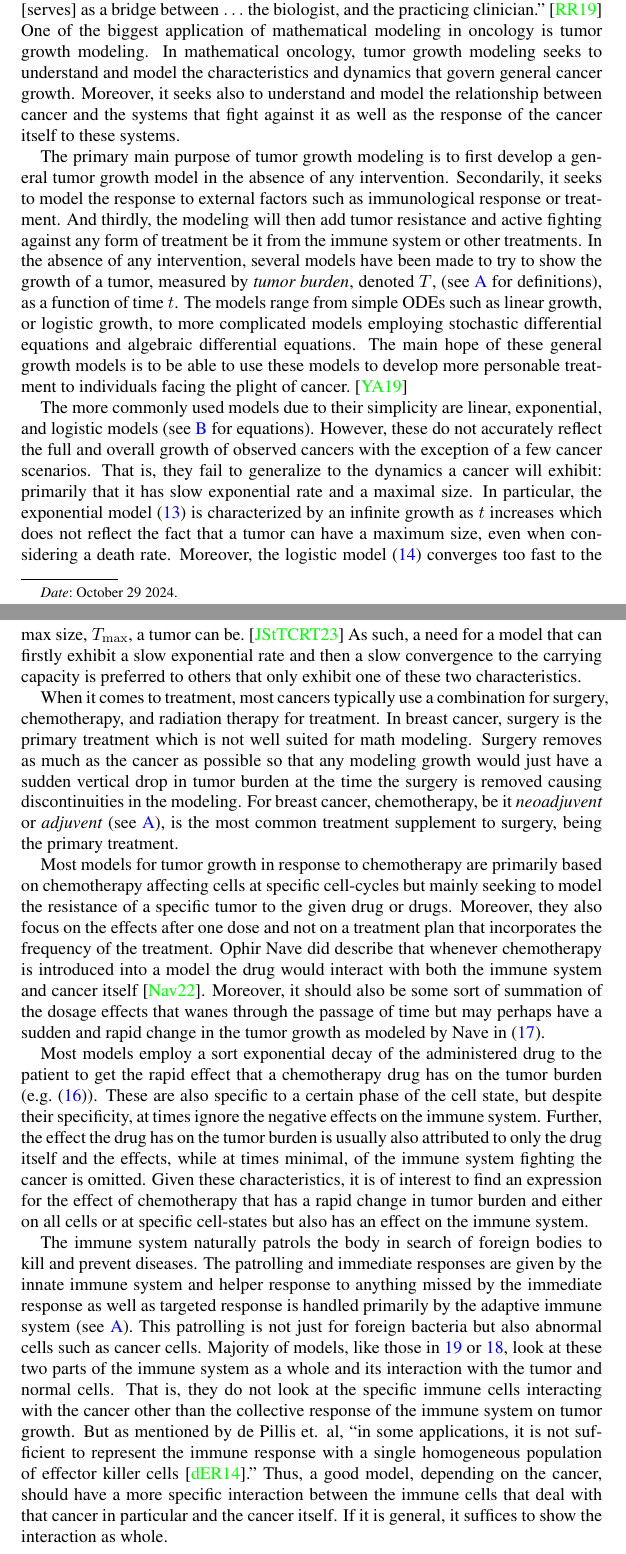
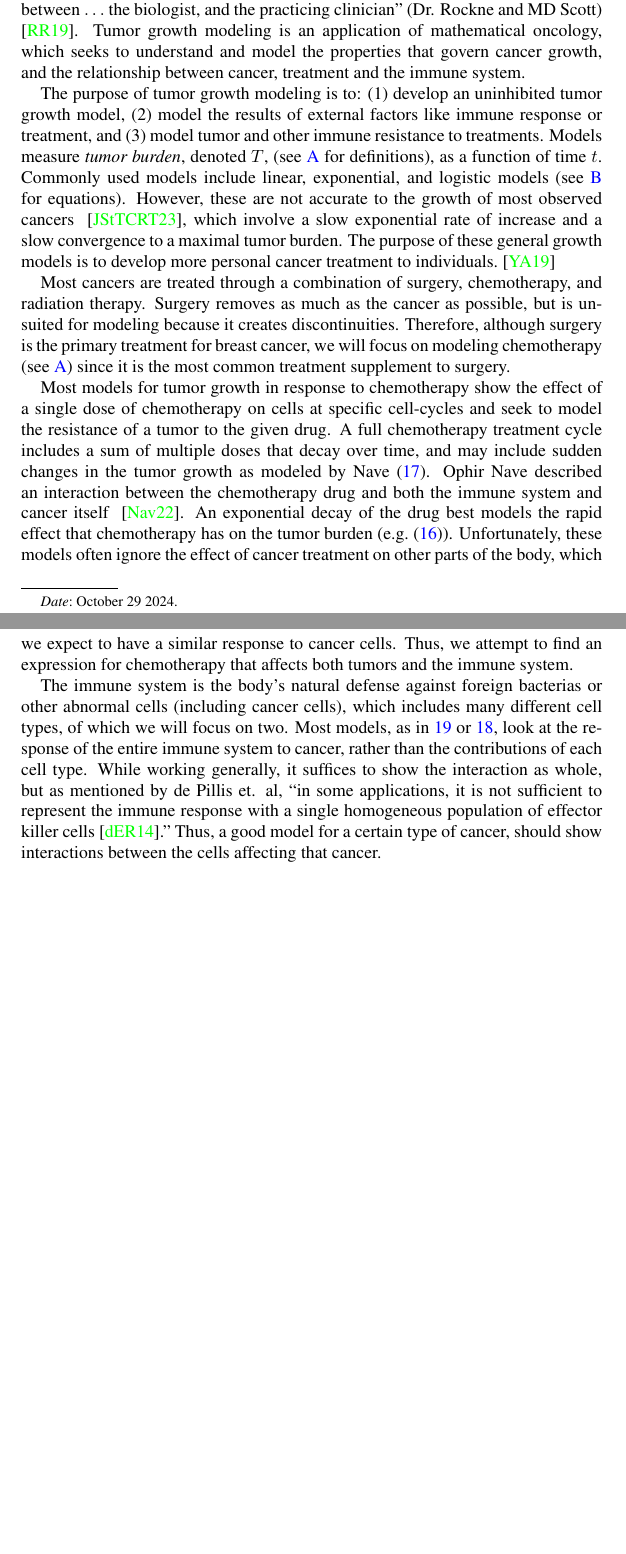
Before and after one commit to oescoba2/Vol4FallProj, a LaTeX paper (Oscar_workspace/second_draft.tex): two parts of pages 1 and 2 of 14 before the commit and two parts of pages 1 and 2 of 13 after it, joined at a grey line, cut so that both start at the same text, the shorter picture padded with empty space. Compiled offline with pdfLaTeX; a LaTeX package or settings file that is missing is left out.

Commit message:
Short Intro

```diff
--- a/Oscar_workspace/second_draft.tex
+++ b/Oscar_workspace/second_draft.tex
@@ -27,37 +27,29 @@ Place abstract here. The abstract summarizes in one paragraph the main question
 %% First Section
 \section{Background/Motivation}
 
-Mathematical oncology is field of oncology, the study of cancer, that employs math to study cancer and its behavior.
-In the words of Dr. Rockne and MD Scott, ``it [serves] as a bridge between $\ldots$ the biologist, and the practicing clinician." \cite{IntroMathOnc}
-One of the biggest application of mathematical modeling in oncology is tumor growth modeling.
-In mathematical oncology, tumor growth modeling seeks to understand and model the characteristics and dynamics that govern general cancer growth.
-Moreover, it seeks also to understand and model the relationship between cancer and the systems that fight against it as well as the response of the cancer itself to these systems.
+Mathematical oncology employs math to study cancer.
+``It [serves] as a bridge between $\ldots$ the biologist, and the practicing clinician" (Dr. Rockne and MD Scott) \cite{IntroMathOnc}.
+Tumor growth modeling is an application of mathematical oncology, which seeks to understand and model the properties that govern cancer growth, and the relationship between cancer, treatment and the immune system.
 
-The primary main purpose of tumor growth modeling is to first develop a general tumor growth model in the absence of any intervention.
-Secondarily, it seeks to model the response to external factors such as immunological response or treatment.
-And thirdly, the modeling will then add tumor resistance and active fighting against any form of treatment be it from the immune system or other treatments.
-In the absence of any intervention, several models have been made to try to show the growth of a tumor, measured by \textit{tumor burden}, denoted $T$, (see\ \ref{appendix: defs} for definitions), as a function of time $t$.
-The models range from simple ODEs such as linear growth, or logistic growth, to more complicated models employing stochastic differential equations and algebraic differential equations.
-The main hope of these general growth models is to be able to use these models to develop more personable treatment to individuals facing the plight of cancer.\ \cite{YinMoes}
+The purpose of tumor growth modeling is to: (1) develop an uninhibited tumor growth model, (2) model the results of external factors like immune response or treatment, and (3) model tumor and other immune resistance to treatments.
+Models measure \textit{tumor burden}, denoted $T$, (see\ \ref{appendix: defs} for definitions), as a function of time $t$.
+Commonly used models include linear, exponential, and logistic models (see\ \ref{appendix: models} for equations).
+However, these are not accurate to the growth of most observed cancers \ \cite{Steb23}, which involve a slow exponential rate of increase and a slow convergence to a maximal tumor burden.
+The purpose of these general growth models is to develop more personal cancer treatment to individuals.\ \cite{YinMoes}
 
-The more commonly used models due to their simplicity are linear, exponential, and logistic models (see\ \ref{appendix: models} for equations).
-However, these do not accurately reflect the full and overall growth of observed cancers with the exception of a few cancer scenarios.
-That is, they fail to generalize to the dynamics a cancer will exhibit: primarily that it has slow exponential rate and a maximal size.
-In particular, the exponential model\ \eqref{eq: exp} is characterized by an infinite growth as $t$ increases which does not reflect the fact that a tumor can have a maximum size, even when considering a death rate.
-Moreover, the logistic model\ \eqref{eq: logistic} converges too fast to the max size, $T_{\max}$, a tumor can be.\ \cite{Steb23}
-As such, a need for a model that can firstly exhibit a slow exponential rate and then a slow convergence to the carrying capacity is preferred to others that only exhibit one of these two characteristics.
+Most cancers are treated through a combination of surgery, chemotherapy, and radiation therapy.
+Surgery removes as much as the cancer as possible, but is unsuited for modeling because it creates discontinuities.
+Therefore, although surgery is the primary treatment for breast cancer, we will focus on modeling chemotherapy (see\ \ref{appendix: defs}) since it is the most common treatment supplement to surgery.
 
-When it comes to treatment, most cancers typically use a combination for surgery, chemotherapy, and radiation therapy for treatment.
-In breast cancer, surgery is the primary treatment which is not well suited for math modeling.
-Surgery removes as much as the cancer as possible so that any modeling growth would just have a sudden vertical drop in tumor burden at the time the surgery is removed causing discontinuities in the modeling.
-For breast cancer, chemotherapy, be it \textit{neoadjuvent} or \textit{adjuvent} (see\ \ref{appendix: defs}), is the most common treatment supplement to surgery, being the primary treatment.
+Most models for tumor growth in response to chemotherapy show the effect of a single dose of chemotherapy on cells at specific cell-cycles and seek to model the resistance of a tumor to the given drug.
+A full chemotherapy treatment cycle includes a sum of multiple doses that decay over time, and may include sudden changes in the tumor growth as modeled by Nave\ \eqref{eq: NavePersonalChemo}.
+Ophir Nave described an interaction between the chemotherapy drug and both the immune system and cancer itself \ \cite{NAVE2022e09288}.
+An exponential decay of the drug best models the rapid effect that chemotherapy has on the tumor burden (e.g.\ \eqref{eq:PanettaExpDec}).
+Unfortunately, these models often ignore the effect of cancer treatment on other parts of the body, which we expect to have a similar response to cancer cells.
+Thus, we attempt to find an expression for chemotherapy that affects both tumors and the immune system.
 
-Most models for tumor growth in response to chemotherapy are primarily based on chemotherapy affecting cells at specific cell-cycles but mainly seeking to model the resistance of a specific tumor to the given drug or drugs.
-Moreover, they also focus on the effects after one dose and not on a treatment plan that incorporates the frequency of the treatment.
-Ophir Nave did describe that whenever chemotherapy is introduced into a model the drug would interact with both the immune system and cancer itself\ \cite{NAVE2022e09288}.
-Moreover, it should also be some sort of summation of the dosage effects that wanes through the passage of time but may perhaps have a sudden and rapid change in the tumor growth as modeled by Nave in\ \eqref{eq: NavePersonalChemo}.
+The immune system is the body's natural defense against foreign bacterias or other abnormal cells (including cancer cells), which includes many different cell types, of which we will focus on two.
+Most models, as in\ \ref{eq: dePillisTumorImmuno} or\ \ref{eq: AlharbiTumorImmuno}, look at the response of the entire immune system to cancer, rather than the contributions of each cell type.
+While working generally, it suffices to show the interaction as whole, but as mentioned by de Pillis et. al, ``in some applications, it is not sufficient to represent the immune response with a single homogeneous population of effector killer cells\ \cite{dePillis2014461}."
+Thus, a good model for a certain type of cancer, should show interactions between the cells affecting that cancer.
 
-Most models employ a sort exponential decay of the administered drug to the patient to get the rapid effect that a chemotherapy drug has on the tumor burden (e.g.\ \eqref{eq:PanettaExpDec}).
-These are also specific to a certain phase of the cell state, but despite their specificity, at times ignore the negative effects on the immune system.
-Further, the effect the drug has on the tumor burden is usually also attributed to only the drug itself and the effects, while at times minimal, of the immune system fighting the cancer is omitted.
-Given these characteristics, it is of interest to find an expression for the effect of chemotherapy that has a rapid change in tumor burden and either on all cells or at specific cell-states but also has an effect on the immune system.
@@ -64,10 +59 @@ Given these characteristics, it is of interest to find an expression for the eff
 
-The immune system naturally patrols the body in search of foreign bodies to kill and prevent diseases.
-The patrolling and immediate responses are given by the innate immune system and helper response to anything missed by the immediate response as well as targeted response is handled primarily by the adaptive immune system (see\ \ref{appendix: defs}).
-This patrolling is not just for foreign bacteria but also abnormal cells such as cancer cells.
-Majority of models, like those in\ \ref{eq: dePillisTumorImmuno} or\ \ref{eq: AlharbiTumorImmuno}, look at these two parts of the immune system as  a whole and its interaction with the tumor and normal cells.
-That is, they do not look at the specific immune cells interacting with the cancer other than the collective response of the immune system on tumor growth.
-But as mentioned by de Pillis et. al, ``in some applications, it is not sufficient to represent the immune response with a single homogeneous population of
-effector killer cells\ \cite{dePillis2014461}."
-Thus, a good model, depending on the cancer, should have a more specific interaction between the immune cells that deal with that cancer in particular and the cancer itself.
-If it is general, it suffices to show the interaction as whole.
```
Also changed, not shown: Oscar_workspace/second_draft.tex (30 more changed lines).
